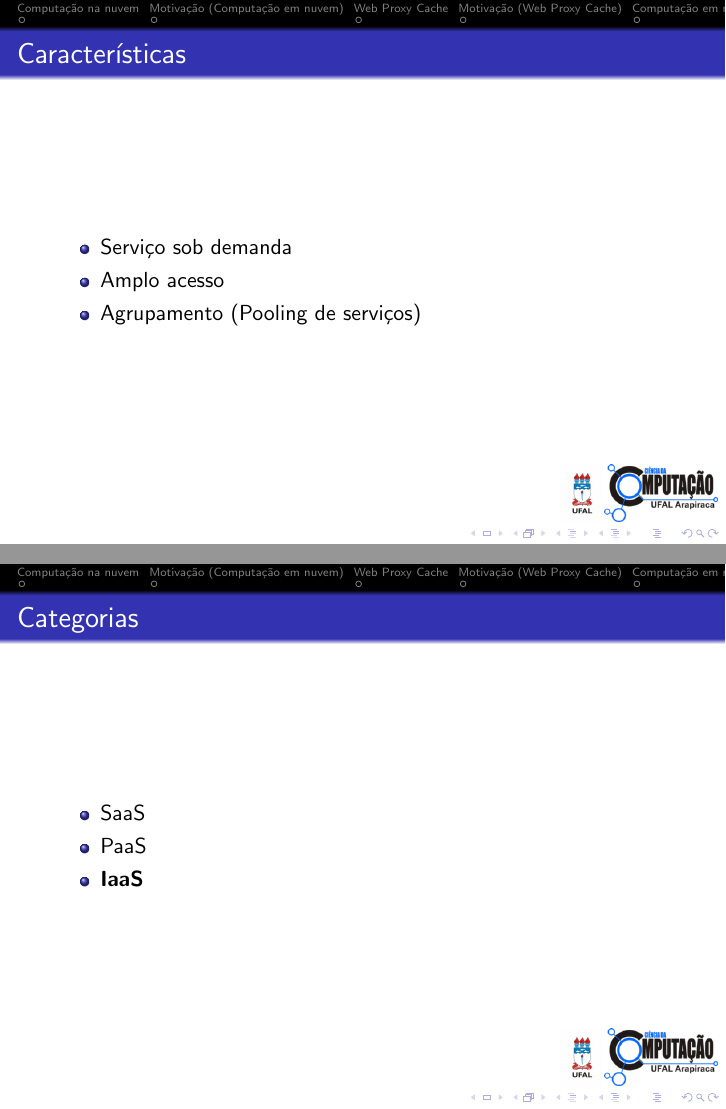
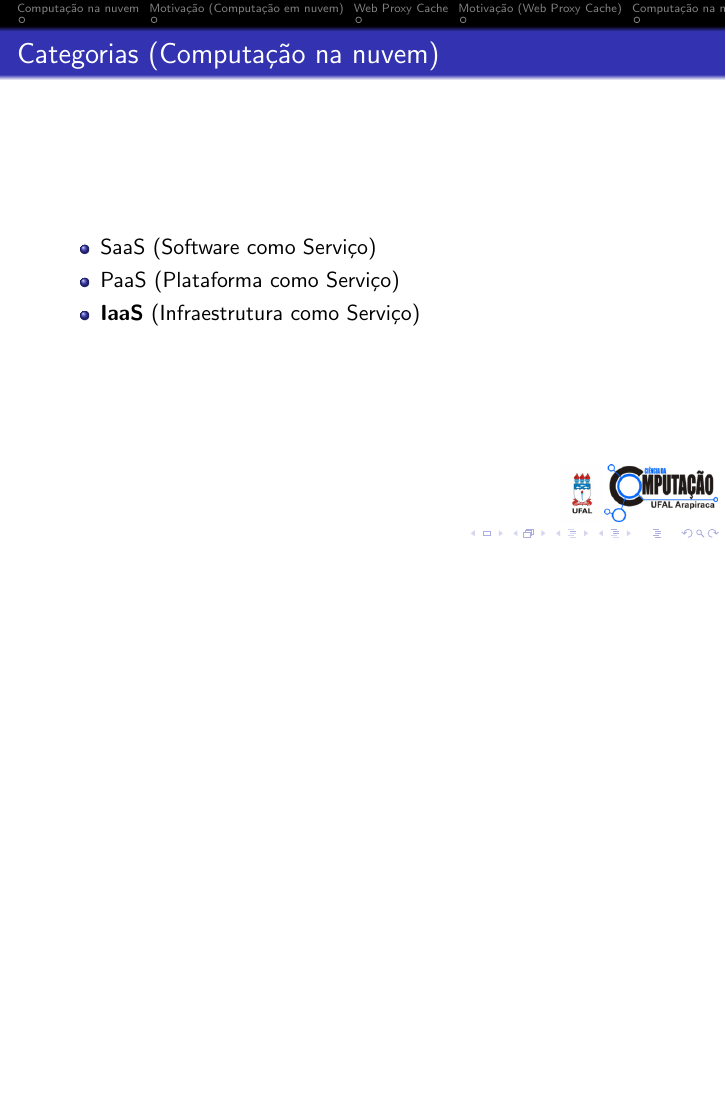
Before and after one commit to lesilva00/SlidesTcc, LaTeX slides (apresentação.tex): pages 19 and 20 of 32 before the commit and page 19 of 31 after it, the two joined at a grey line, the shorter picture padded with empty space. Compiled offline with pdfLaTeX; a LaTeX package or settings file that is missing is left out.

Commit message:
Redução e correção de alguns erros

```diff
--- a/apresentação.tex
+++ b/apresentação.tex
@@ -174,24 +173,14 @@ confiável de clientes da rede local.} (Elvis Pontes 2010)
 %    - Características
 %    - Categorias
 %    - Virtualização
-    \section{Computação em nuvem}
-    \subsection{Características}
-    \begin{frame}
-      \frametitle{Características}
-      \begin{itemize}
-       \item Serviço sob demanda
-       \item Amplo acesso
-       \item Agrupamento (Pooling de serviços)
-      \end{itemize}
-    \end{frame}
-
+    \section{Computação na nuvem}
     \subsection{Categorias}
     \begin{frame}
-      \frametitle{Categorias}
+      \frametitle{Categorias (Computação na nuvem)}
       \begin{itemize}
-       \item SaaS
-       \item PaaS
-       \item \textbf{IaaS}
+       \item SaaS (Software como Serviço)
+       \item PaaS (Plataforma como Serviço)
+       \item \textbf{IaaS} (Infraestrutura como Serviço)
       \end{itemize}
     \end{frame}
 
```
Also changed, not shown: apresentação.pdf, apresentação.tex (17 more changed lines), 6 other files.
